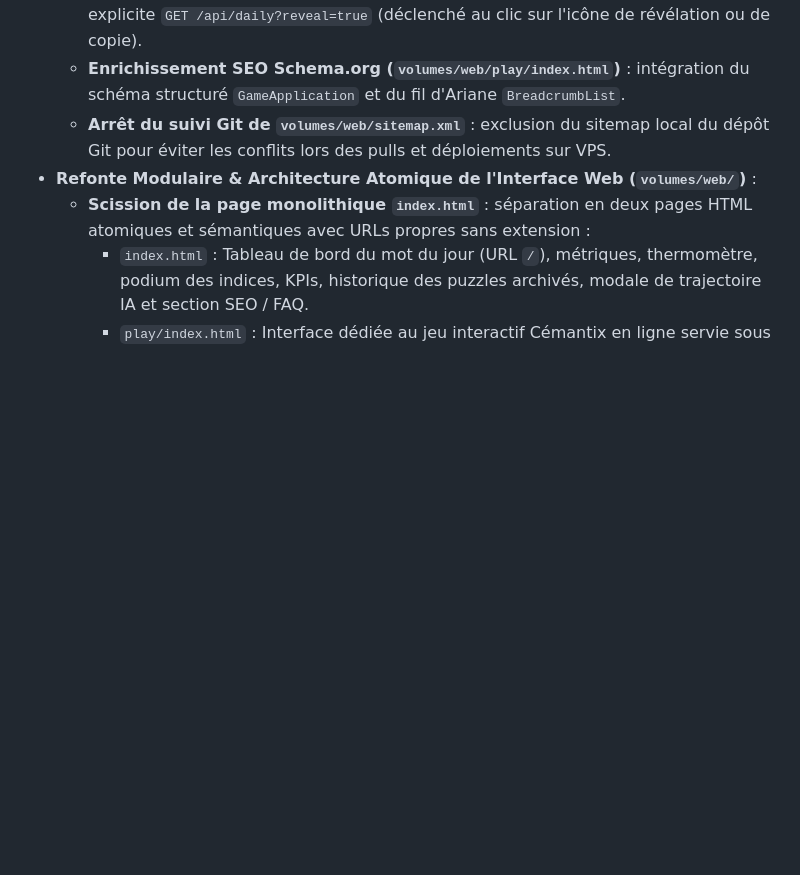
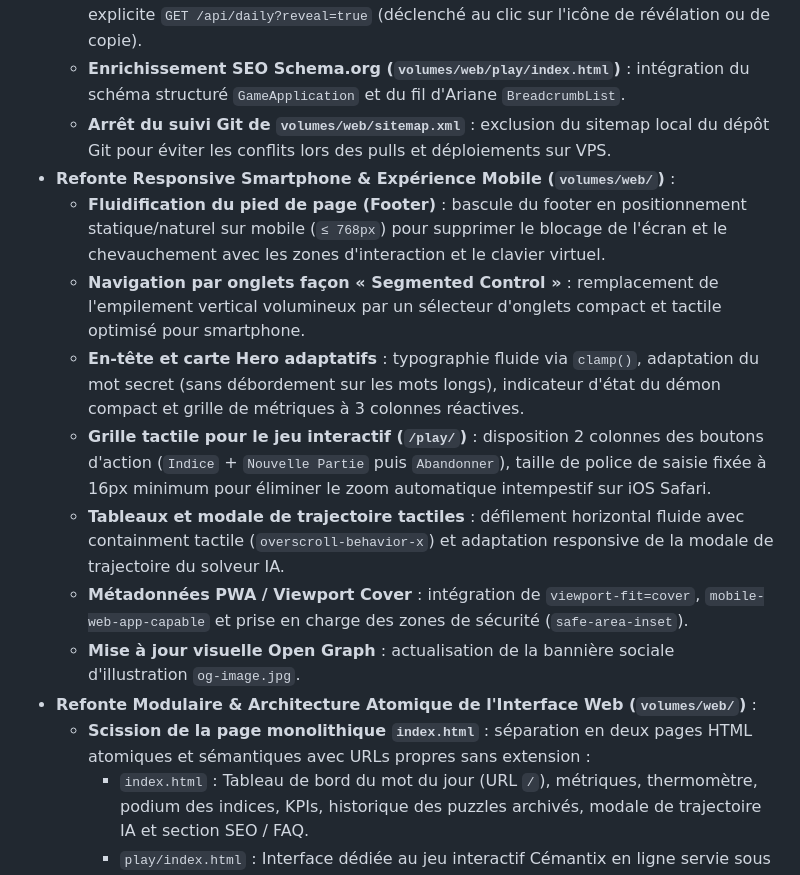
Before and after one commit to Cyrilpop/cemantix-rag-solver, a Markdown page: CHANGELOG.md, the part around the change. Rendered like a GitHub page; blank space fills up the shorter version.

Commit message:
docs: mise a jour du changelog pour la refonte responsive mobile

```diff
--- a/CHANGELOG.md
+++ b/CHANGELOG.md
@@ -61,6 +61,14 @@ Le format est basé sur [Keep a Changelog](https://keepachangelog.com/fr/1.0.0/)
   - **Révélation Dynamique Sécurisée** : le mot secret n'est délivré que lors d'un appel explicite `GET /api/daily?reveal=true` (déclenché au clic sur l'icône de révélation ou de copie).
   - **Enrichissement SEO Schema.org (`volumes/web/play/index.html`)** : intégration du schéma structuré `GameApplication` et du fil d'Ariane `BreadcrumbList`.
   - **Arrêt du suivi Git de `volumes/web/sitemap.xml`** : exclusion du sitemap local du dépôt Git pour éviter les conflits lors des pulls et déploiements sur VPS.
+- **Refonte Responsive Smartphone & Expérience Mobile (`volumes/web/`)** :
+  - **Fluidification du pied de page (Footer)** : bascule du footer en positionnement statique/naturel sur mobile (`≤ 768px`) pour supprimer le blocage de l'écran et le chevauchement avec les zones d'interaction et le clavier virtuel.
+  - **Navigation par onglets façon « Segmented Control »** : remplacement de l'empilement vertical volumineux par un sélecteur d'onglets compact et tactile optimisé pour smartphone.
+  - **En-tête et carte Hero adaptatifs** : typographie fluide via `clamp()`, adaptation du mot secret (sans débordement sur les mots longs), indicateur d'état du démon compact et grille de métriques à 3 colonnes réactives.
+  - **Grille tactile pour le jeu interactif (`/play/`)** : disposition 2 colonnes des boutons d'action (`Indice` + `Nouvelle Partie` puis `Abandonner`), taille de police de saisie fixée à 16px minimum pour éliminer le zoom automatique intempestif sur iOS Safari.
+  - **Tableaux et modale de trajectoire tactiles** : défilement horizontal fluide avec containment tactile (`overscroll-behavior-x`) et adaptation responsive de la modale de trajectoire du solveur IA.
+  - **Métadonnées PWA / Viewport Cover** : intégration de `viewport-fit=cover`, `mobile-web-app-capable` et prise en charge des zones de sécurité (`safe-area-inset`).
+  - **Mise à jour visuelle Open Graph** : actualisation de la bannière sociale d'illustration `og-image.jpg`.
 - **Refonte Modulaire & Architecture Atomique de l'Interface Web (`volumes/web/`)** :
   - **Scission de la page monolithique `index.html`** : séparation en deux pages HTML atomiques et sémantiques avec URLs propres sans extension :
     - `index.html` : Tableau de bord du mot du jour (URL `/`), métriques, thermomètre, podium des indices, KPIs, historique des puzzles archivés, modale de trajectoire IA et section SEO / FAQ.
```
